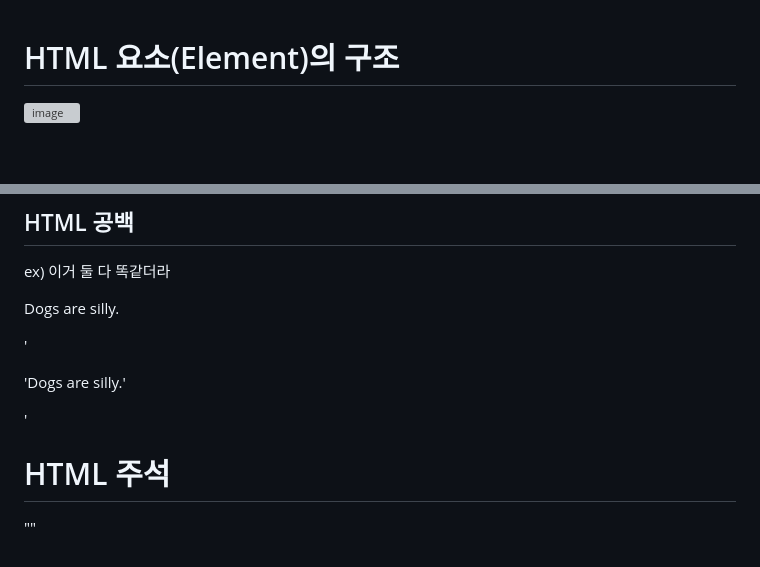
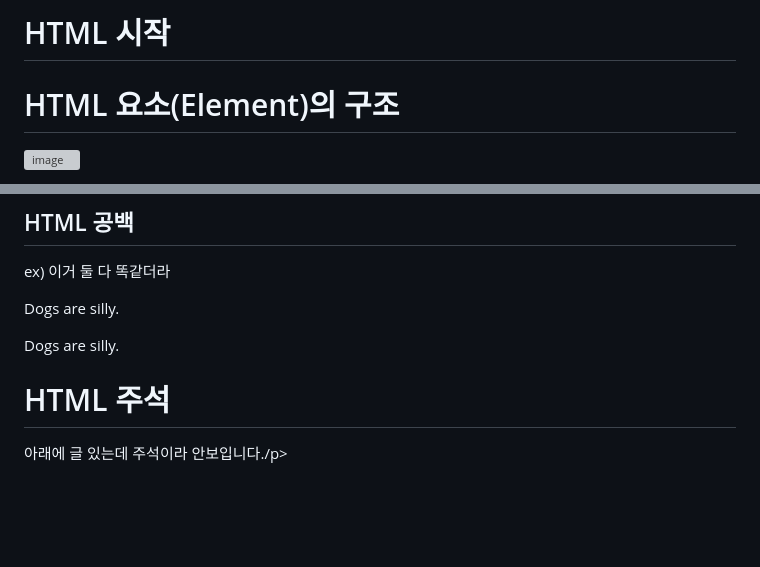
Before and after one commit to zzola1453/zzola1453github.io, a Markdown page: HTML.md, 2 parts joined by grey strips. GitHub-like rendering; blank space fills up the shorter version; grey boxes are pictures that could not be loaded.

```diff
--- a/HTML.md
+++ b/HTML.md
@@ -1,3 +1,4 @@
+<h1>HTML 시작</h1>
 
 # HTML 요소(Element)의 구조
 ![image](https://github.com/zzola1453/zzola1453github.io/assets/71739885/2bfb65df-fe0b-4522-b869-fcd91c2261a6)
@@ -59,8 +60,9 @@ ex) disabled
 ex) 이거 둘 다 똑같더라
 <p>Dogs are silly.</p>
 
-'<p>'Dogs        are
-         silly.'</p>'
+<p>Dogs        are
+         silly.</p>
 
 # HTML 주석
-"<!--내용-->"
+<p>아래에 글 있는데 주석이라 안보입니다./p>
+<!-- <p>gang is dangerous!</p> -->
```
